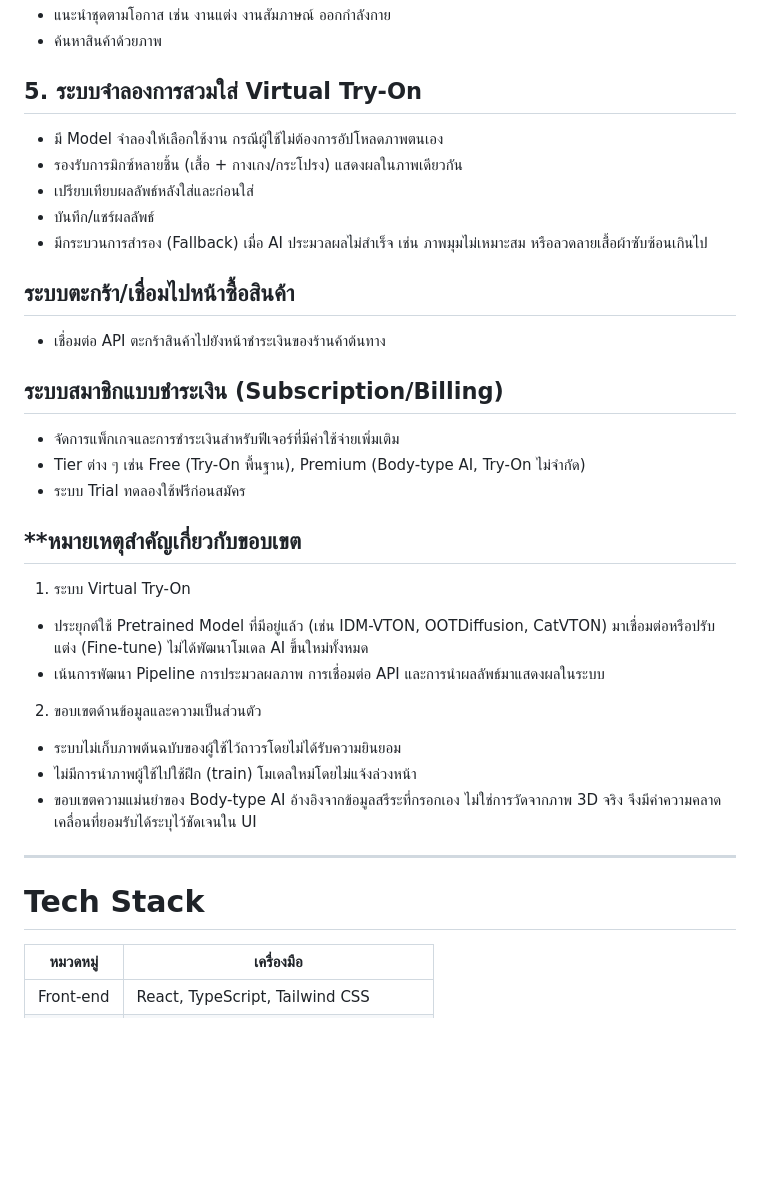
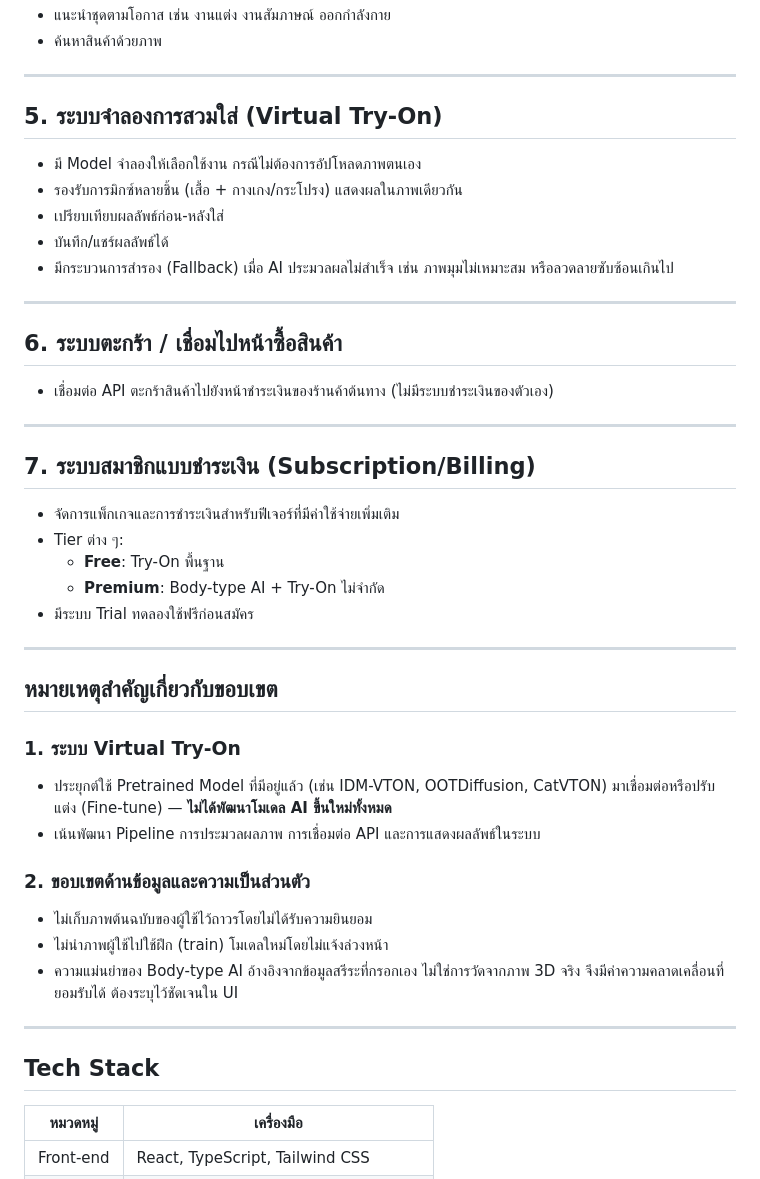
Before and after one commit to BaiitongYuparat/Project, a Markdown page: ProjectDetails/02-system-scope.md, the part around one of its changes. Rendered like a GitHub page; blank space fills up the shorter version.

```diff
--- a/ProjectDetails/02-system-scope.md
+++ b/ProjectDetails/02-system-scope.md
@@ -41,36 +55,45 @@
 - แนะนำชุดตามโอกาส เช่น งานแต่ง งานสัมภาษณ์ ออกกำลังกาย
 - ค้นหาสินค้าด้วยภาพ
 
-## 5. ระบบจำลองการสวมใส่ Virtual Try-On
-- มี Model จำลองให้เลือกใช้งาน กรณีผู้ใช้ไม่ต้องการอัปโหลดภาพตนเอง
-- รองรับการมิกซ์หลายชิ้น (เสื้อ + กางเกง/กระโปรง) แสดงผลในภาพเดียวกัน
-- เปรียบเทียบผลลัพธ์หลังใส่และก่อนใส่
-- บันทึก/แชร์ผลลัพธ์
-- มีกระบวนการสำรอง (Fallback) เมื่อ AI ประมวลผลไม่สำเร็จ เช่น ภาพมุมไม่เหมาะสม หรือลวดลายเสื้อผ้าซับซ้อนเกินไป
-
-## ระบบตะกร้า/เชื่อมไปหน้าซื้อสินค้า
-- เชื่อมต่อ API ตะกร้าสินค้าไปยังหน้าชำระเงินของร้านค้าต้นทาง
-
-
-## ระบบสมาชิกแบบชำระเงิน (Subscription/Billing)
-- จัดการแพ็กเกจและการชำระเงินสำหรับฟีเจอร์ที่มีค่าใช้จ่ายเพิ่มเติม
-- Tier ต่าง ๆ เช่น Free (Try-On พื้นฐาน), Premium (Body-type AI, Try-On ไม่จำกัด)
-- ระบบ Trial ทดลองใช้ฟรีก่อนสมัคร
-
-
-## **หมายเหตุสำคัญเกี่ยวกับขอบเขต
-1. ระบบ Virtual Try-On
-- ประยุกต์ใช้ Pretrained Model ที่มีอยู่แล้ว (เช่น IDM-VTON, OOTDiffusion, CatVTON) มาเชื่อมต่อหรือปรับแต่ง (Fine-tune) ไม่ได้พัฒนาโมเดล AI ขึ้นใหม่ทั้งหมด
-- เน้นการพัฒนา Pipeline การประมวลผลภาพ การเชื่อมต่อ API และการนำผลลัพธ์มาแสดงผลในระบบ
-
-2. ขอบเขตด้านข้อมูลและความเป็นส่วนตัว
-- ระบบไม่เก็บภาพต้นฉบับของผู้ใช้ไว้ถาวรโดยไม่ได้รับความยินยอม
-- ไม่มีการนำภาพผู้ใช้ไปใช้ฝึก (train) โมเดลใหม่โดยไม่แจ้งล่วงหน้า
-- ขอบเขตความแม่นยำของ Body-type AI อ้างอิงจากข้อมูลสรีระที่กรอกเอง ไม่ใช่การวัดจากภาพ 3D จริง จึงมีค่าความคลาดเคลื่อนที่ยอมรับได้ระบุไว้ชัดเจนใน UI
 ---
 
+## 5. ระบบจำลองการสวมใส่ (Virtual Try-On)
+- มี Model จำลองให้เลือกใช้งาน กรณีไม่ต้องการอัปโหลดภาพตนเอง
+- รองรับการมิกซ์หลายชิ้น (เสื้อ + กางเกง/กระโปรง) แสดงผลในภาพเดียวกัน
+- เปรียบเทียบผลลัพธ์ก่อน-หลังใส่
+- บันทึก/แชร์ผลลัพธ์ได้
+- มีกระบวนการสำรอง (Fallback) เมื่อ AI ประมวลผลไม่สำเร็จ เช่น ภาพมุมไม่เหมาะสม หรือลวดลายซับซ้อนเกินไป
 
-# Tech Stack
+---
+
+## 6. ระบบตะกร้า / เชื่อมไปหน้าซื้อสินค้า
+- เชื่อมต่อ API ตะกร้าสินค้าไปยังหน้าชำระเงินของร้านค้าต้นทาง (ไม่มีระบบชำระเงินของตัวเอง)
+
+---
+
+## 7. ระบบสมาชิกแบบชำระเงิน (Subscription/Billing)
+- จัดการแพ็กเกจและการชำระเงินสำหรับฟีเจอร์ที่มีค่าใช้จ่ายเพิ่มเติม
+- Tier ต่าง ๆ:
+  - **Free**: Try-On พื้นฐาน
+  - **Premium**: Body-type AI + Try-On ไม่จำกัด
+- มีระบบ Trial ทดลองใช้ฟรีก่อนสมัคร
+
+---
+
+## หมายเหตุสำคัญเกี่ยวกับขอบเขต
+
+### 1. ระบบ Virtual Try-On
+- ประยุกต์ใช้ Pretrained Model ที่มีอยู่แล้ว (เช่น IDM-VTON, OOTDiffusion, CatVTON) มาเชื่อมต่อหรือปรับแต่ง (Fine-tune) — **ไม่ได้พัฒนาโมเดล AI ขึ้นใหม่ทั้งหมด**
+- เน้นพัฒนา Pipeline การประมวลผลภาพ การเชื่อมต่อ API และการแสดงผลลัพธ์ในระบบ
+
+### 2. ขอบเขตด้านข้อมูลและความเป็นส่วนตัว
+- ไม่เก็บภาพต้นฉบับของผู้ใช้ไว้ถาวรโดยไม่ได้รับความยินยอม
+- ไม่นำภาพผู้ใช้ไปใช้ฝึก (train) โมเดลใหม่โดยไม่แจ้งล่วงหน้า
+- ความแม่นยำของ Body-type AI อ้างอิงจากข้อมูลสรีระที่กรอกเอง ไม่ใช่การวัดจากภาพ 3D จริง จึงมีค่าความคลาดเคลื่อนที่ยอมรับได้ ต้องระบุไว้ชัดเจนใน UI
+
+---
+
+## Tech Stack
 
 | หมวดหมู่ | เครื่องมือ |
 |---|---|
```
Also changed, not shown: other parts of ProjectDetails/02-system-scope.md (+45 -31 lines).
